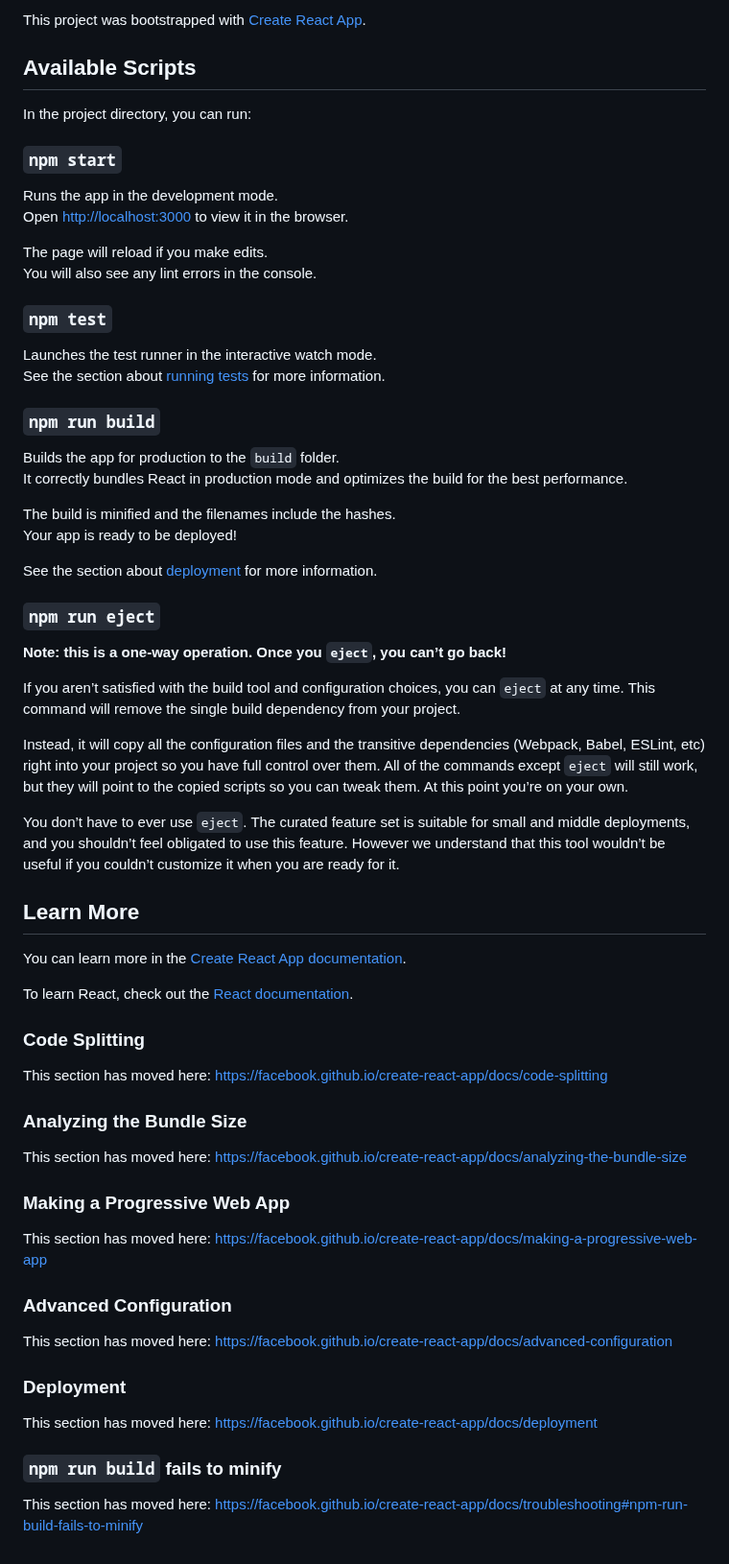
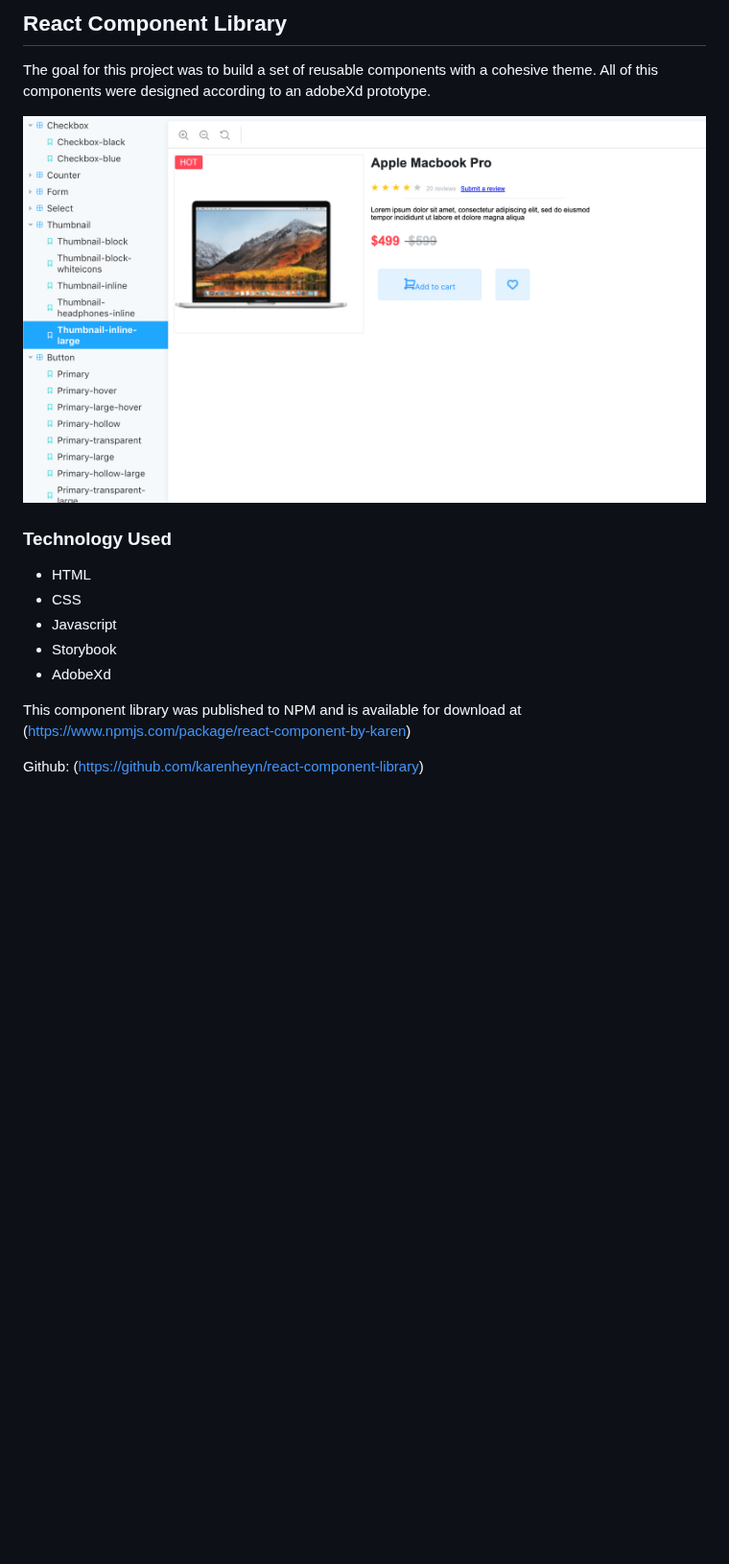
Before and after one commit to karenheyn/react-component-library, a Markdown page: README.md, the part around the change. Shown at 96% size. Rendered like a GitHub page; pictures changed too: IMG.png (added); blank space fills up the shorter version.

Commit message:
wrote readme

```diff
--- a/README.md
+++ b/README.md
@@ -1,68 +1,19 @@
-This project was bootstrapped with [Create React App](https://github.com/facebook/create-react-app).
+## React Component Library
 
-## Available Scripts
+The goal for this project was to build a set of reusable components with a cohesive theme. All of this components were designed according to an adobeXd prototype.
 
-In the project directory, you can run:
 
-### `npm start`
+![Component Library](./IMG.png "Sample Component")
 
-Runs the app in the development mode.<br />
-Open [http://localhost:3000](http://localhost:3000) to view it in the browser.
 
-The page will reload if you make edits.<br />
-You will also see any lint errors in the console.
+### Technology Used
+* HTML
+* CSS
+* Javascript
+* Storybook
+* AdobeXd
 
-### `npm test`
 
-Launches the test runner in the interactive watch mode.<br />
-See the section about [running tests](https://facebook.github.io/create-react-app/docs/running-tests) for more information.
+This component library was published to NPM and is available for download at (https://www.npmjs.com/package/react-component-by-karen)
 
-### `npm run build`
-
-Builds the app for production to the `build` folder.<br />
-It correctly bundles React in production mode and optimizes the build for the best performance.
-
-The build is minified and the filenames include the hashes.<br />
-Your app is ready to be deployed!
-
-See the section about [deployment](https://facebook.github.io/create-react-app/docs/deployment) for more information.
-
-### `npm run eject`
-
-**Note: this is a one-way operation. Once you `eject`, you can’t go back!**
-
-If you aren’t satisfied with the build tool and configuration choices, you can `eject` at any time. This command will remove the single build dependency from your project.
-
-Instead, it will copy all the configuration files and the transitive dependencies (Webpack, Babel, ESLint, etc) right into your project so you have full control over them. All of the commands except `eject` will still work, but they will point to the copied scripts so you can tweak them. At this point you’re on your own.
-
-You don’t have to ever use `eject`. The curated feature set is suitable for small and middle deployments, and you shouldn’t feel obligated to use this feature. However we understand that this tool wouldn’t be useful if you couldn’t customize it when you are ready for it.
-
-## Learn More
-
-You can learn more in the [Create React App documentation](https://facebook.github.io/create-react-app/docs/getting-started).
-
-To learn React, check out the [React documentation](https://reactjs.org/).
-
-### Code Splitting
-
-This section has moved here: https://facebook.github.io/create-react-app/docs/code-splitting
-
-### Analyzing the Bundle Size
-
-This section has moved here: https://facebook.github.io/create-react-app/docs/analyzing-the-bundle-size
-
-### Making a Progressive Web App
-
-This section has moved here: https://facebook.github.io/create-react-app/docs/making-a-progressive-web-app
-
-### Advanced Configuration
-
-This section has moved here: https://facebook.github.io/create-react-app/docs/advanced-configuration
-
-### Deployment
-
-This section has moved here: https://facebook.github.io/create-react-app/docs/deployment
-
-### `npm run build` fails to minify
-
-This section has moved here: https://facebook.github.io/create-react-app/docs/troubleshooting#npm-run-build-fails-to-minify
+Github: (https://github.com/karenheyn/react-component-library)
```
